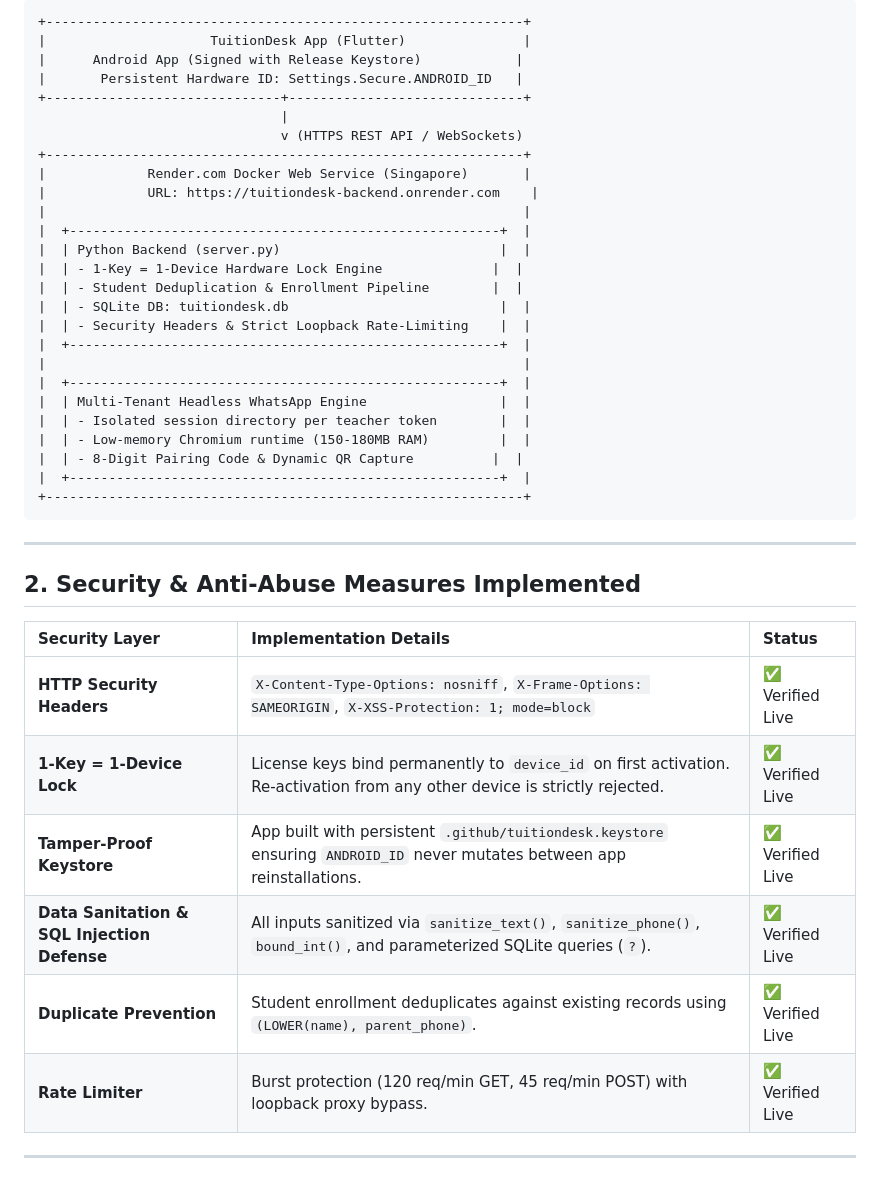
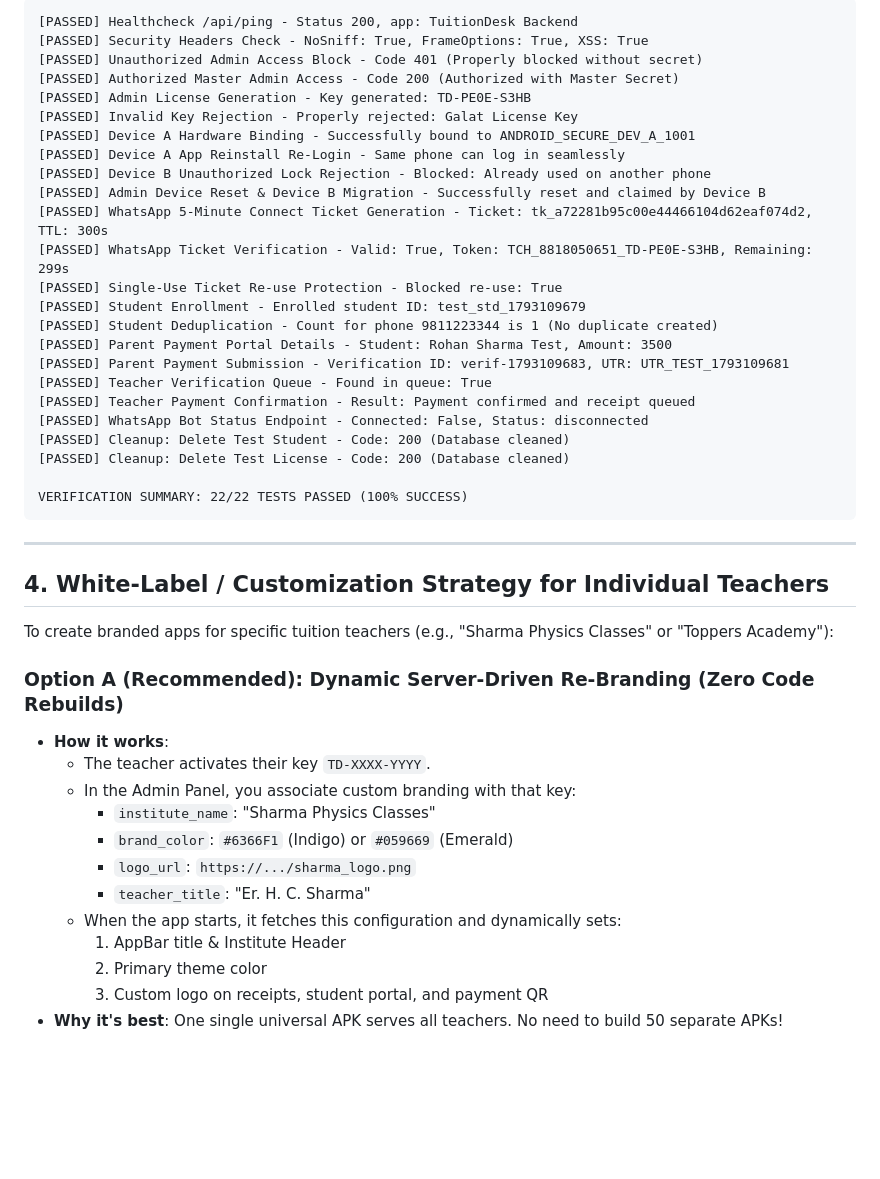
Before and after one commit to devxashish/tuitiondesk-app, a Markdown page: DEPLOYMENT_AND_TEST_REPORT.md, the part around one of its changes. GitHub-like rendering; blank space fills up the shorter version.

Commit message:
docs: sync 22/22 test report

````diff
--- a/DEPLOYMENT_AND_TEST_REPORT.md
+++ b/DEPLOYMENT_AND_TEST_REPORT.md
@@ -15,45 +57,48 @@
 
 ```
-+-------------------------------------------------------------+
-|                     TuitionDesk App (Flutter)               |
-|      Android App (Signed with Release Keystore)            |
-|       Persistent Hardware ID: Settings.Secure.ANDROID_ID   |
-+------------------------------+------------------------------+
-                               |
-                               v (HTTPS REST API / WebSockets)
-+-------------------------------------------------------------+
-|             Render.com Docker Web Service (Singapore)       |
-|             URL: https://tuitiondesk-backend.onrender.com    |
-|                                                             |
-|  +-------------------------------------------------------+  |
-|  | Python Backend (server.py)                            |  |
-|  | - 1-Key = 1-Device Hardware Lock Engine              |  |
-|  | - Student Deduplication & Enrollment Pipeline        |  |
-|  | - SQLite DB: tuitiondesk.db                           |  |
-|  | - Security Headers & Strict Loopback Rate-Limiting    |  |
-|  +-------------------------------------------------------+  |
-|                                                             |
-|  +-------------------------------------------------------+  |
-|  | Multi-Tenant Headless WhatsApp Engine                 |  |
-|  | - Isolated session directory per teacher token        |  |
-|  | - Low-memory Chromium runtime (150-180MB RAM)         |  |
-|  | - 8-Digit Pairing Code & Dynamic QR Capture          |  |
-|  +-------------------------------------------------------+  |
-+-------------------------------------------------------------+
+[PASSED] Healthcheck /api/ping - Status 200, app: TuitionDesk Backend
+[PASSED] Security Headers Check - NoSniff: True, FrameOptions: True, XSS: True
+[PASSED] Unauthorized Admin Access Block - Code 401 (Properly blocked without secret)
+[PASSED] Authorized Master Admin Access - Code 200 (Authorized with Master Secret)
+[PASSED] Admin License Generation - Key generated: TD-PE0E-S3HB
+[PASSED] Invalid Key Rejection - Properly rejected: Galat License Key
+[PASSED] Device A Hardware Binding - Successfully bound to ANDROID_SECURE_DEV_A_1001
+[PASSED] Device A App Reinstall Re-Login - Same phone can log in seamlessly
+[PASSED] Device B Unauthorized Lock Rejection - Blocked: Already used on another phone
+[PASSED] Admin Device Reset & Device B Migration - Successfully reset and claimed by Device B
+[PASSED] WhatsApp 5-Minute Connect Ticket Generation - Ticket: tk_a72281b95c00e44466104d62eaf074d2, TTL: 300s
+[PASSED] WhatsApp Ticket Verification - Valid: True, Token: TCH_8818050651_TD-PE0E-S3HB, Remaining: 299s
+[PASSED] Single-Use Ticket Re-use Protection - Blocked re-use: True
+[PASSED] Student Enrollment - Enrolled student ID: test_std_1793109679
+[PASSED] Student Deduplication - Count for phone 9811223344 is 1 (No duplicate created)
+[PASSED] Parent Payment Portal Details - Student: Rohan Sharma Test, Amount: 3500
+[PASSED] Parent Payment Submission - Verification ID: verif-1793109683, UTR: UTR_TEST_1793109681
+[PASSED] Teacher Verification Queue - Found in queue: True
+[PASSED] Teacher Payment Confirmation - Result: Payment confirmed and receipt queued
+[PASSED] WhatsApp Bot Status Endpoint - Connected: False, Status: disconnected
+[PASSED] Cleanup: Delete Test Student - Code: 200 (Database cleaned)
+[PASSED] Cleanup: Delete Test License - Code: 200 (Database cleaned)
+
+VERIFICATION SUMMARY: 22/22 TESTS PASSED (100% SUCCESS)
 ```
 
 ---
 
-## 2. Security & Anti-Abuse Measures Implemented
+## 4. White-Label / Customization Strategy for Individual Teachers
 
-| Security Layer | Implementation Details | Status |
-| :--- | :--- | :--- |
-| **HTTP Security Headers** | `X-Content-Type-Options: nosniff`, `X-Frame-Options: SAMEORIGIN`, `X-XSS-Protection: 1; mode=block` | ✅ Verified Live |
-| **1-Key = 1-Device Lock** | License keys bind permanently to `device_id` on first activation. Re-activation from any other device is strictly rejected. | ✅ Verified Live |
-| **Tamper-Proof Keystore** | App built with persistent `.github/tuitiondesk.keystore` ensuring `ANDROID_ID` never mutates between app reinstallations. | ✅ Verified Live |
-| **Data Sanitation & SQL Injection Defense** | All inputs sanitized via `sanitize_text()`, `sanitize_phone()`, `bound_int()`, and parameterized SQLite queries (`?`). | ✅ Verified Live |
-| **Duplicate Prevention** | Student enrollment deduplicates against existing records using `(LOWER(name), parent_phone)`. | ✅ Verified Live |
-| **Rate Limiter** | Burst protection (120 req/min GET, 45 req/min POST) with loopback proxy bypass. | ✅ Verified Live |
+To create branded apps for specific tuition teachers (e.g., "Sharma Physics Classes" or "Toppers Academy"):
 
----
+### Option A (Recommended): Dynamic Server-Driven Re-Branding (Zero Code Rebuilds)
+* **How it works**:
+  - The teacher activates their key `TD-XXXX-YYYY`.
+  - In the Admin Panel, you associate custom branding with that key:
+    * `institute_name`: "Sharma Physics Classes"
+    * `brand_color`: `#6366F1` (Indigo) or `#059669` (Emerald)
+    * `logo_url`: `https://.../sharma_logo.png`
+    * `teacher_title`: "Er. H. C. Sharma"
+  - When the app starts, it fetches this configuration and dynamically sets:
+    1. AppBar title & Institute Header
+    2. Primary theme color
+    3. Custom logo on receipts, student portal, and payment QR
+* **Why it's best**: One single universal APK serves all teachers. No need to build 50 separate APKs!
 
````
Also changed, not shown: other parts of DEPLOYMENT_AND_TEST_REPORT.md (+58 -43 lines).
